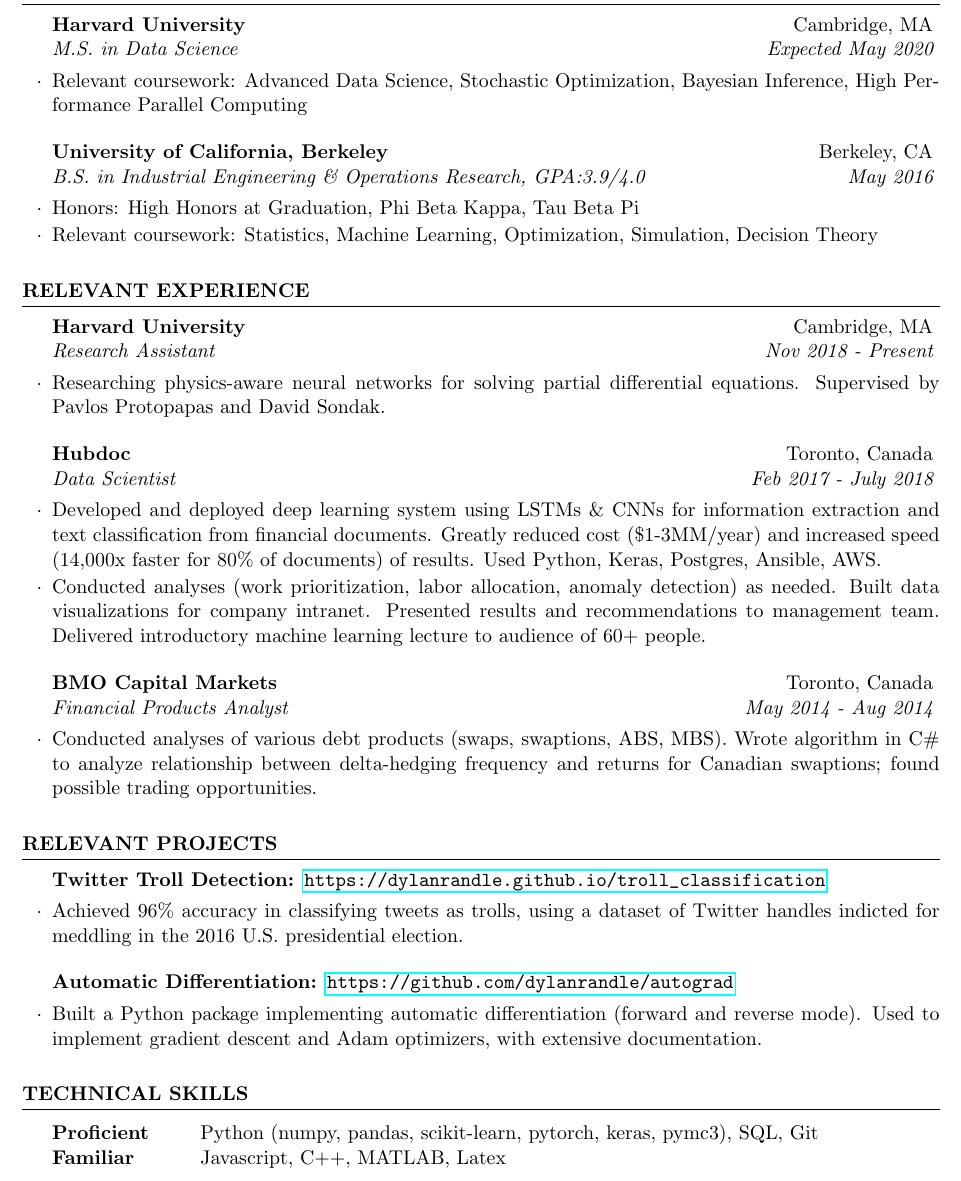
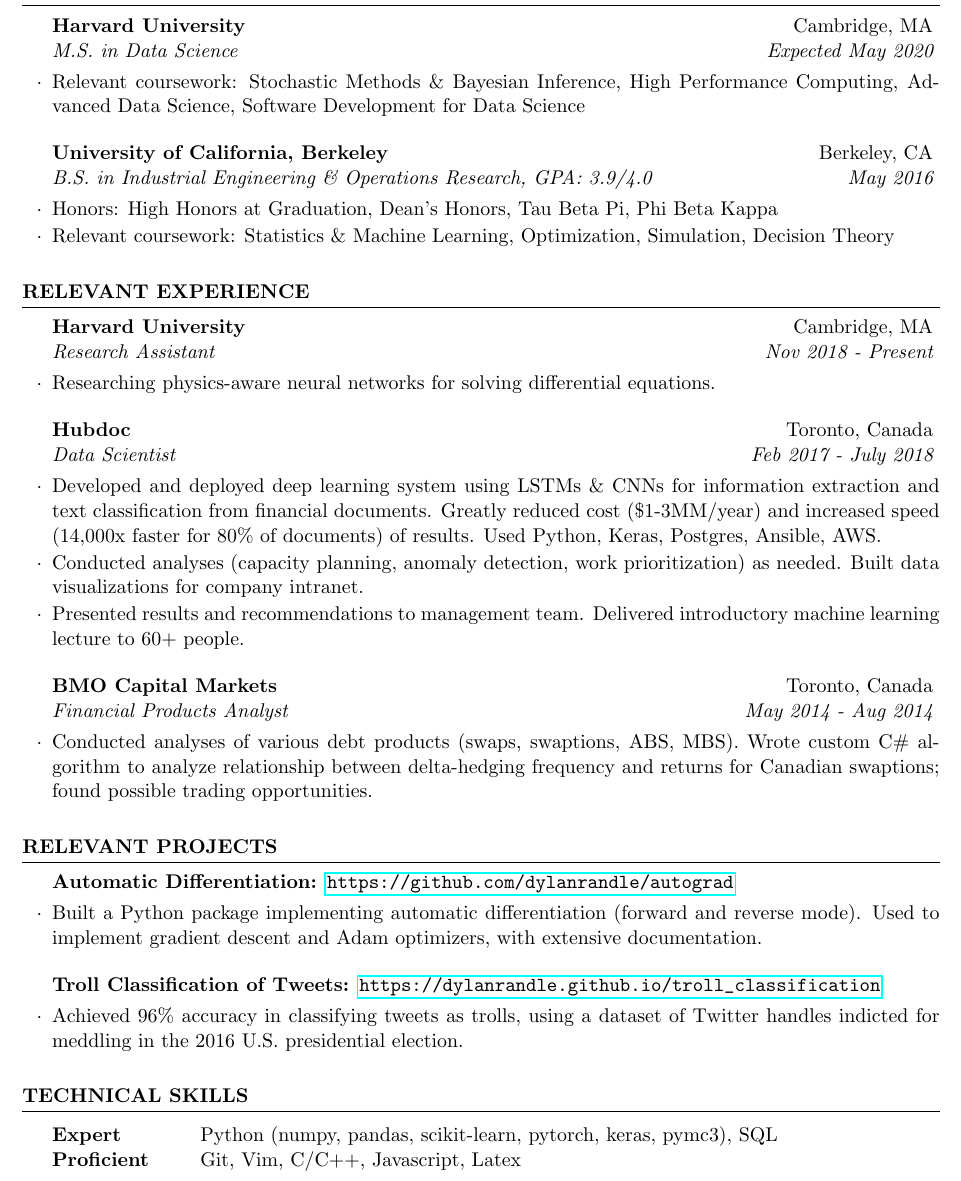
Before and after one commit to dylanrandle/dylanrandle.github.io, a LaTeX CV (resume.tex): part of the page, cut so that both start at the same text. Compiled offline with pdfLaTeX.

Commit message:
reword some section on resume

```diff
--- a/resume.tex
+++ b/resume.tex
@@ -39,16 +39,16 @@
 \begin{rSection}{Education}
 
 \begin{rSubsection}{Harvard University}{Cambridge, MA}{M.S. in Data Science}{Expected May 2020}
-\item Relevant coursework: Advanced Data Science, Stochastic Optimization, Bayesian Inference, High Performance Parallel Computing
+\item Relevant coursework: Stochastic Methods \& Bayesian Inference, High Performance Computing, Advanced Data Science, Software Development for Data Science
 \end{rSubsection}
 
 % Minor in Linguistics \smallskip \\
 % Member of Eta Kappa Nu \\
 % Member of Upsilon Pi Epsilon \\
 
-\begin{rSubsection}{University of California, Berkeley}{Berkeley, CA}{B.S. in Industrial Engineering \& Operations Research, GPA:3.9/4.0}{May 2016}
-\item Honors: High Honors at Graduation, Phi Beta Kappa, Tau Beta Pi
-\item Relevant coursework: Statistics, Machine Learning, Optimization, Simulation, Decision Theory
+\begin{rSubsection}{University of California, Berkeley}{Berkeley, CA}{B.S. in Industrial Engineering \& Operations Research, GPA: 3.9/4.0}{May 2016}
+\item Honors: High Honors at Graduation, Dean's Honors, Tau Beta Pi, Phi Beta Kappa
+\item Relevant coursework: Statistics \& Machine Learning, Optimization, Simulation, Decision Theory
 \end{rSubsection}
 
 
@@ -61,20 +61,21 @@
 \begin{rSection}{Relevant Experience}
 
 \begin{rSubsection}{Harvard University}{Cambridge, MA}{Research Assistant}{Nov 2018 - Present}
-\item Researching physics-aware neural networks for solving partial differential equations. Supervised by Pavlos Protopapas and David Sondak.
+\item Researching physics-aware neural networks for solving differential equations.
 \end{rSubsection}
 
 %------------------------------------------------
 
 \begin{rSubsection}{Hubdoc}{Toronto, Canada}{Data Scientist}{Feb 2017 - July 2018}
 \item Developed and deployed deep learning system using LSTMs \& CNNs for information extraction and text classification from financial documents. Greatly reduced cost (\$1-3MM/year) and increased speed (14,000x faster for 80\% of documents) of results. Used Python, Keras, Postgres, Ansible, AWS.
-\item Conducted analyses (work prioritization, labor allocation, anomaly detection) as needed. Built data visualizations for company intranet. Presented results and recommendations to management team. Delivered introductory machine learning lecture to audience of 60+ people.
+\item Conducted analyses (capacity planning, anomaly detection, work prioritization) as needed. Built data visualizations for company intranet.
+\item Presented results and recommendations to management team. Delivered introductory machine learning lecture to 60+ people.
 \end{rSubsection}
 
 %------------------------------------------------
 
 \begin{rSubsection}{BMO Capital Markets}{Toronto, Canada}{Financial Products Analyst}{May 2014 - Aug 2014}
-\item Conducted analyses of various debt products (swaps, swaptions, ABS, MBS). Wrote algorithm in C\# to analyze relationship between delta-hedging frequency and returns for Canadian swaptions; found possible trading opportunities.
+\item Conducted analyses of various debt products (swaps, swaptions, ABS, MBS). Wrote custom C\# algorithm to analyze relationship between delta-hedging frequency and returns for Canadian swaptions; found possible trading opportunities.
 \end{rSubsection}
 
 \end{rSection}
@@ -84,14 +85,14 @@
 
 \begin{rSection}{Relevant Projects}
 
-\begin{rSubsection}{Twitter Troll Detection: \url{https://dylanrandle.github.io/troll_classification}}{}{}{}
-\item Achieved 96\% accuracy in classifying tweets as trolls, using a dataset of Twitter handles indicted for meddling in the 2016 U.S. presidential election.
+\begin{rSubsection}{Automatic Differentiation: \url{https://github.com/dylanrandle/autograd }}{}{}{}
+\item Built a Python package implementing automatic differentiation (forward and reverse mode). Used to implement gradient descent and Adam optimizers, with extensive documentation.
 \end{rSubsection}
 
 %------------------------------------------------
 
-\begin{rSubsection}{Automatic Differentiation: \url{https://github.com/dylanrandle/autograd }}{}{}{}
-\item Built a Python package implementing automatic differentiation (forward and reverse mode). Used to implement gradient descent and Adam optimizers, with extensive documentation.
+\begin{rSubsection}{Troll Classification of Tweets: \url{https://dylanrandle.github.io/troll_classification}}{}{}{}
+\item Achieved 96\% accuracy in classifying tweets as trolls, using a dataset of Twitter handles indicted for meddling in the 2016 U.S. presidential election.
 \end{rSubsection}
 
 \end{rSection}
@@ -103,8 +104,8 @@
 \begin{rSection}{Technical Skills}
 
 \begin{tabular}{ @{} >{\bfseries}l @{\hspace{6ex}} l }
-Proficient &  Python (numpy, pandas, scikit-learn, pytorch, keras, pymc3), SQL, Git \\
-Familiar & Javascript, C++, MATLAB, Latex \\
+Expert & Python (numpy, pandas, scikit-learn, pytorch, keras, pymc3), SQL \\
+Proficient & Git, Vim, C/C++, Javascript, Latex \\
 \end{tabular}
 
 \end{rSection}
```
Also changed, not shown: resume.pdf.
